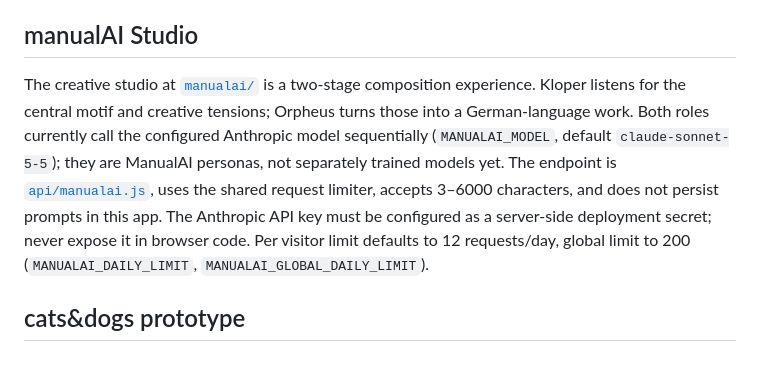
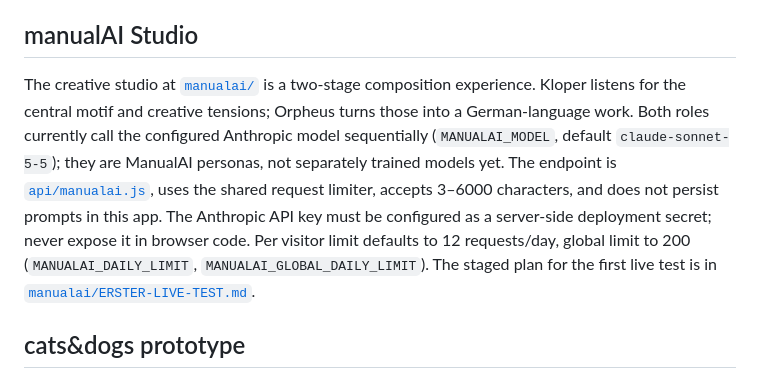
Before and after one commit to makopipokam/manualai.org, a Markdown page: README.md, the part around the change. GitHub-like rendering.

Commit message:
docs: add manualAI first live test plan

```diff
--- a/README.md
+++ b/README.md
@@ -64,7 +64,7 @@ The optional authenticated online pond at [`/pwnd/online.html`](https://app.manu
 
 ## manualAI Studio
 
-The creative studio at [`manualai/`](manualai/) is a two-stage composition experience. Kloper listens for the central motif and creative tensions; Orpheus turns those into a German-language work. Both roles currently call the configured Anthropic model sequentially (`MANUALAI_MODEL`, default `claude-sonnet-5-5`); they are ManualAI personas, not separately trained models yet. The endpoint is [`api/manualai.js`](api/manualai.js), uses the shared request limiter, accepts 3–6000 characters, and does not persist prompts in this app. The Anthropic API key must be configured as a server-side deployment secret; never expose it in browser code. Per visitor limit defaults to 12 requests/day, global limit to 200 (`MANUALAI_DAILY_LIMIT`, `MANUALAI_GLOBAL_DAILY_LIMIT`).
+The creative studio at [`manualai/`](manualai/) is a two-stage composition experience. Kloper listens for the central motif and creative tensions; Orpheus turns those into a German-language work. Both roles currently call the configured Anthropic model sequentially (`MANUALAI_MODEL`, default `claude-sonnet-5-5`); they are ManualAI personas, not separately trained models yet. The endpoint is [`api/manualai.js`](api/manualai.js), uses the shared request limiter, accepts 3–6000 characters, and does not persist prompts in this app. The Anthropic API key must be configured as a server-side deployment secret; never expose it in browser code. Per visitor limit defaults to 12 requests/day, global limit to 200 (`MANUALAI_DAILY_LIMIT`, `MANUALAI_GLOBAL_DAILY_LIMIT`). The staged plan for the first live test is in [`manualai/ERSTER-LIVE-TEST.md`](manualai/ERSTER-LIVE-TEST.md).
 
 ## cats&dogs prototype
 
```
Also changed, not shown: manualai/ERSTER-LIVE-TEST.md (added, +132 -0 lines).
